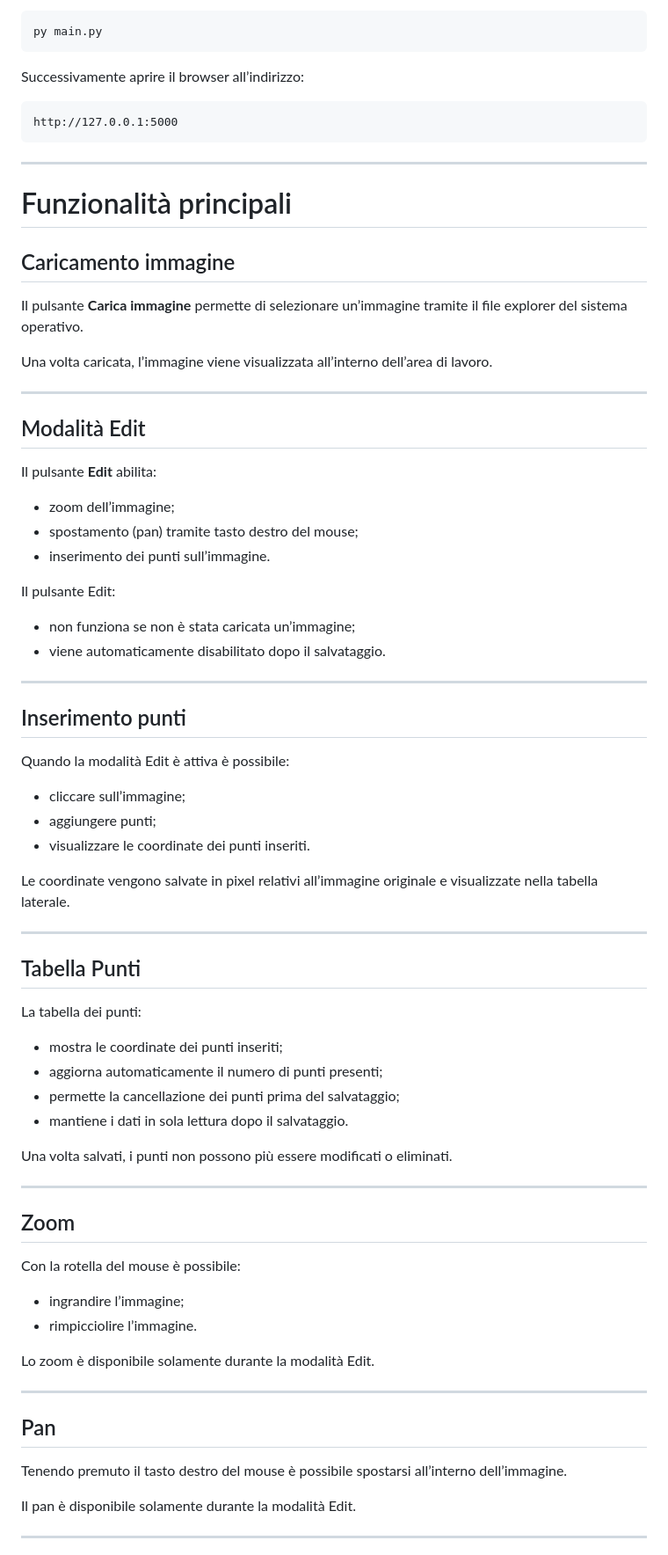
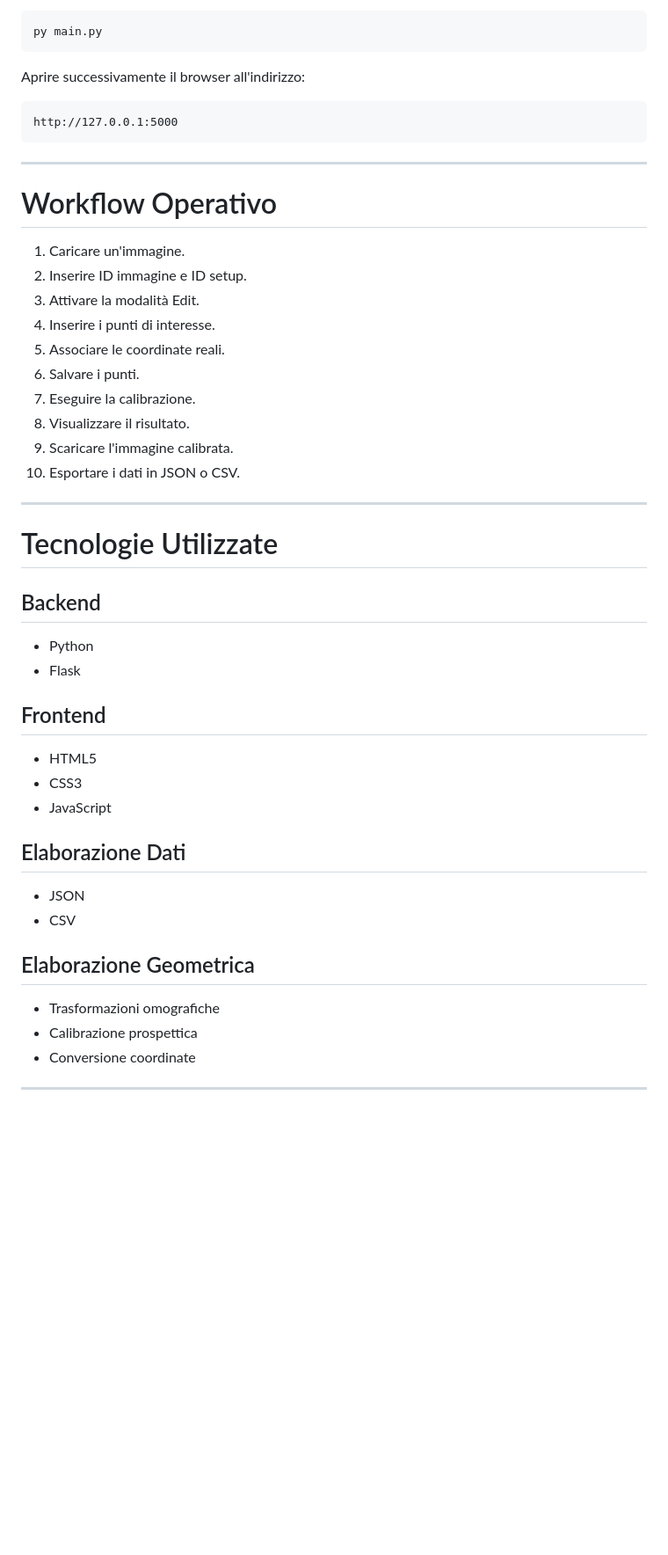
Before and after one commit to riccardofartadimocanu-lgtm/progetto_PCTO, a Markdown page: project-root/README.md, the part around one of its changes. Shown at 88% size. Rendered like a GitHub page; blank space fills up the shorter version.

Commit message:
Revisione Readme e aggiunta di nuove funzionalità

````diff
--- a/project-root/README.md
+++ b/project-root/README.md
@@ -56,7 +311,7 @@ oppure
 py main.py
 ```
 
-Successivamente aprire il browser all’indirizzo:
+Aprire successivamente il browser all'indirizzo:
 
 ```text
 http://127.0.0.1:5000
@@ -64,72 +319,44 @@ http://127.0.0.1:5000
 
 ---
 
-# Funzionalità principali
+# Workflow Operativo
 
-## Caricamento immagine
-
-Il pulsante **Carica immagine** permette di selezionare un’immagine tramite il file explorer del sistema operativo.
-
-Una volta caricata, l’immagine viene visualizzata all’interno dell’area di lavoro.
+1. Caricare un'immagine.
+2. Inserire ID immagine e ID setup.
+3. Attivare la modalità Edit.
+4. Inserire i punti di interesse.
+5. Associare le coordinate reali.
+6. Salvare i punti.
+7. Eseguire la calibrazione.
+8. Visualizzare il risultato.
+9. Scaricare l'immagine calibrata.
+10. Esportare i dati in JSON o CSV.
 
 ---
 
-## Modalità Edit
+# Tecnologie Utilizzate
 
-Il pulsante **Edit** abilita:
+## Backend
 
-* zoom dell’immagine;
-* spostamento (pan) tramite tasto destro del mouse;
-* inserimento dei punti sull’immagine.
+* Python
+* Flask
 
-Il pulsante Edit:
+## Frontend
 
-* non funziona se non è stata caricata un’immagine;
-* viene automaticamente disabilitato dopo il salvataggio.
+* HTML5
+* CSS3
+* JavaScript
+
+## Elaborazione Dati
+
+* JSON
+* CSV
+
+## Elaborazione Geometrica
+
+* Trasformazioni omografiche
+* Calibrazione prospettica
+* Conversione coordinate
 
 ---
 
-## Inserimento punti
-
-Quando la modalità Edit è attiva è possibile:
-
-* cliccare sull’immagine;
-* aggiungere punti;
-* visualizzare le coordinate dei punti inseriti.
-
-Le coordinate vengono salvate in pixel relativi all’immagine originale e visualizzate nella tabella laterale.
-
----
-
-## Tabella Punti
-
-La tabella dei punti:
-
-* mostra le coordinate dei punti inseriti;
-* aggiorna automaticamente il numero di punti presenti;
-* permette la cancellazione dei punti prima del salvataggio;
-* mantiene i dati in sola lettura dopo il salvataggio.
-
-Una volta salvati, i punti non possono più essere modificati o eliminati.
-
----
-
-## Zoom
-
-Con la rotella del mouse è possibile:
-
-* ingrandire l’immagine;
-* rimpicciolire l’immagine.
-
-Lo zoom è disponibile solamente durante la modalità Edit.
-
----
-
-## Pan
-
-Tenendo premuto il tasto destro del mouse è possibile spostarsi all’interno dell’immagine.
-
-Il pan è disponibile solamente durante la modalità Edit.
-
----
-
````
Also changed, not shown: other parts of project-root/README.md (+295 -147 lines).
